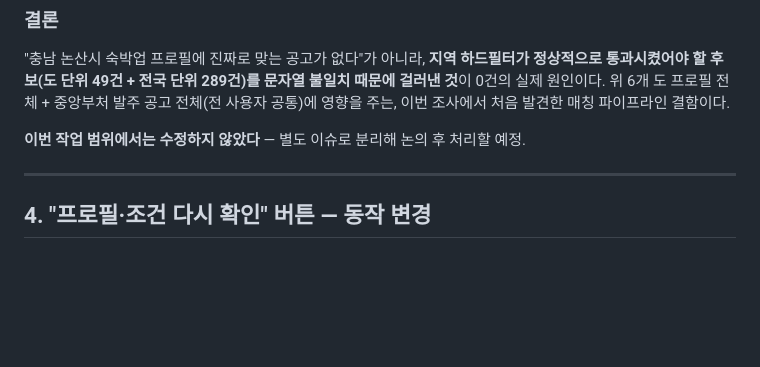
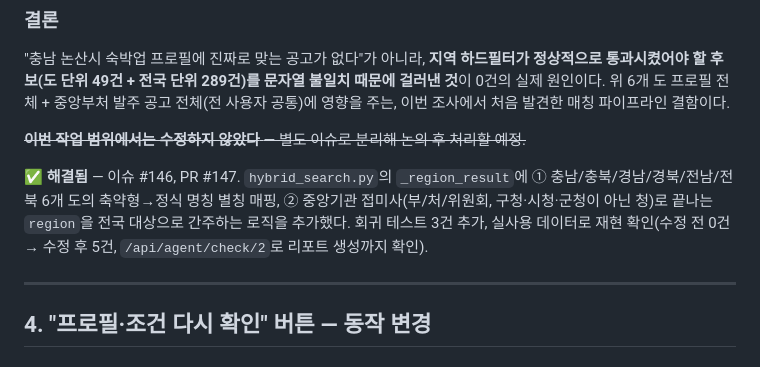
Before and after one commit to KB-AI-Challenge-Just-it/opro, a Markdown page: doc/2026-07-30/no_match_investigation_and_local_reset_flow_2026-07-30.md, the part around the change. Drawn GitHub-style; blank space fills up the shorter version.

Commit message:
docs: 조사 문서에 이슈 #146/PR #147 해결 내역 반영
Co-Authored-By: Claude Sonnet 5 <noreply@anthropic.com>

```diff
--- a/doc/2026-07-30/no_match_investigation_and_local_reset_flow_2026-07-30.md
+++ b/doc/2026-07-30/no_match_investigation_and_local_reset_flow_2026-07-30.md
@@ -66,7 +66,9 @@ DB 리셋 이후 실데이터(1,508건)로 새로 온보딩한 프로필 2번(
 ### 결론
 "충남 논산시 숙박업 프로필에 진짜로 맞는 공고가 없다"가 아니라, **지역 하드필터가 정상적으로 통과시켰어야 할 후보(도 단위 49건 + 전국 단위 289건)를 문자열 불일치 때문에 걸러낸 것**이 0건의 실제 원인이다. 위 6개 도 프로필 전체 + 중앙부처 발주 공고 전체(전 사용자 공통)에 영향을 주는, 이번 조사에서 처음 발견한 매칭 파이프라인 결함이다.
 
-**이번 작업 범위에서는 수정하지 않았다** — 별도 이슈로 분리해 논의 후 처리할 예정.
+~~**이번 작업 범위에서는 수정하지 않았다** — 별도 이슈로 분리해 논의 후 처리할 예정.~~
+
+**✅ 해결됨** — 이슈 #146, PR #147. `hybrid_search.py`의 `_region_result`에 ① 충남/충북/경남/경북/전남/전북 6개 도의 축약형→정식 명칭 별칭 매핑, ② 중앙기관 접미사(부/처/위원회, 구청·시청·군청이 아닌 청)로 끝나는 `region`을 전국 대상으로 간주하는 로직을 추가했다. 회귀 테스트 3건 추가, 실사용 데이터로 재현 확인(수정 전 0건 → 수정 후 5건, `/api/agent/check/2`로 리포트 생성까지 확인).
 
 ---
 
```
